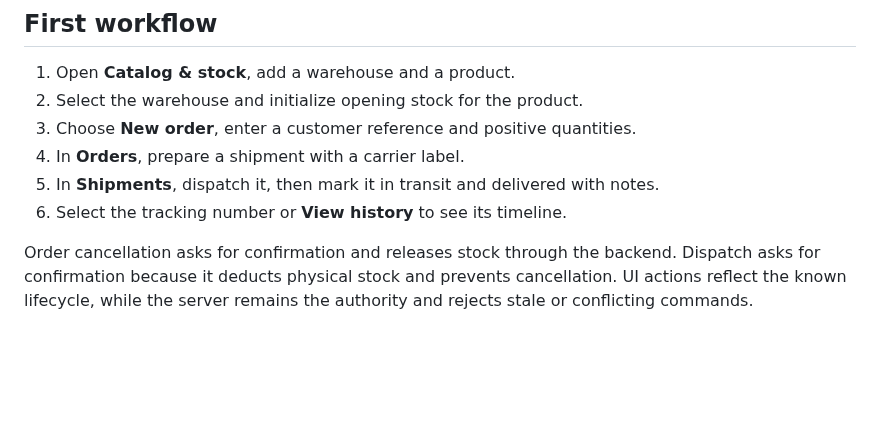
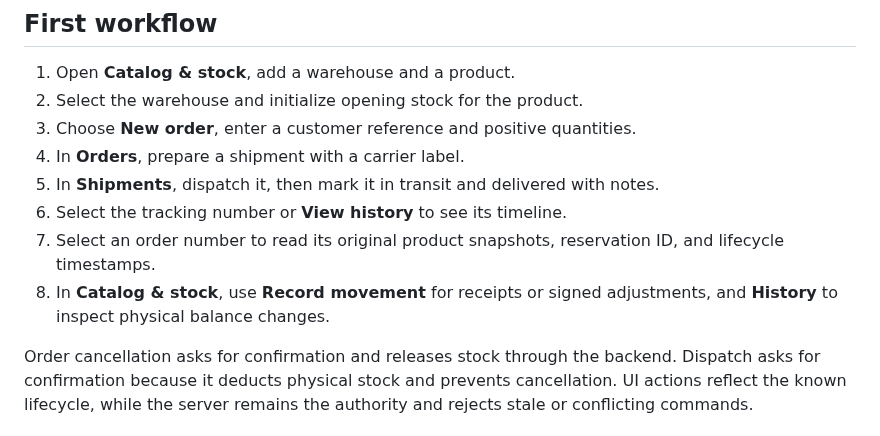
Before and after one commit to swapnillawande/flowops-backend, a Markdown page: frontend/README.md, the part around one of its changes. Drawn GitHub-style; blank space fills up the shorter version.

```diff
--- a/frontend/README.md
+++ b/frontend/README.md
@@ -47,6 +47,10 @@ Authentication is not implemented; keep both services local.
 4. In **Orders**, prepare a shipment with a carrier label.
 5. In **Shipments**, dispatch it, then mark it in transit and delivered with notes.
 6. Select the tracking number or **View history** to see its timeline.
+7. Select an order number to read its original product snapshots, reservation ID,
+   and lifecycle timestamps.
+8. In **Catalog & stock**, use **Record movement** for receipts or signed adjustments,
+   and **History** to inspect physical balance changes.
 
 Order cancellation asks for confirmation and releases stock through the backend.
 Dispatch asks for confirmation because it deducts physical stock and prevents
```
Also changed, not shown: other parts of frontend/README.md (+29 -4 lines), README.md (+4 -2 lines), docs/DEVELOPMENT_GUIDE.md (+14 -0 lines), docs/images/inventory-history.png (added), 8 other files.
